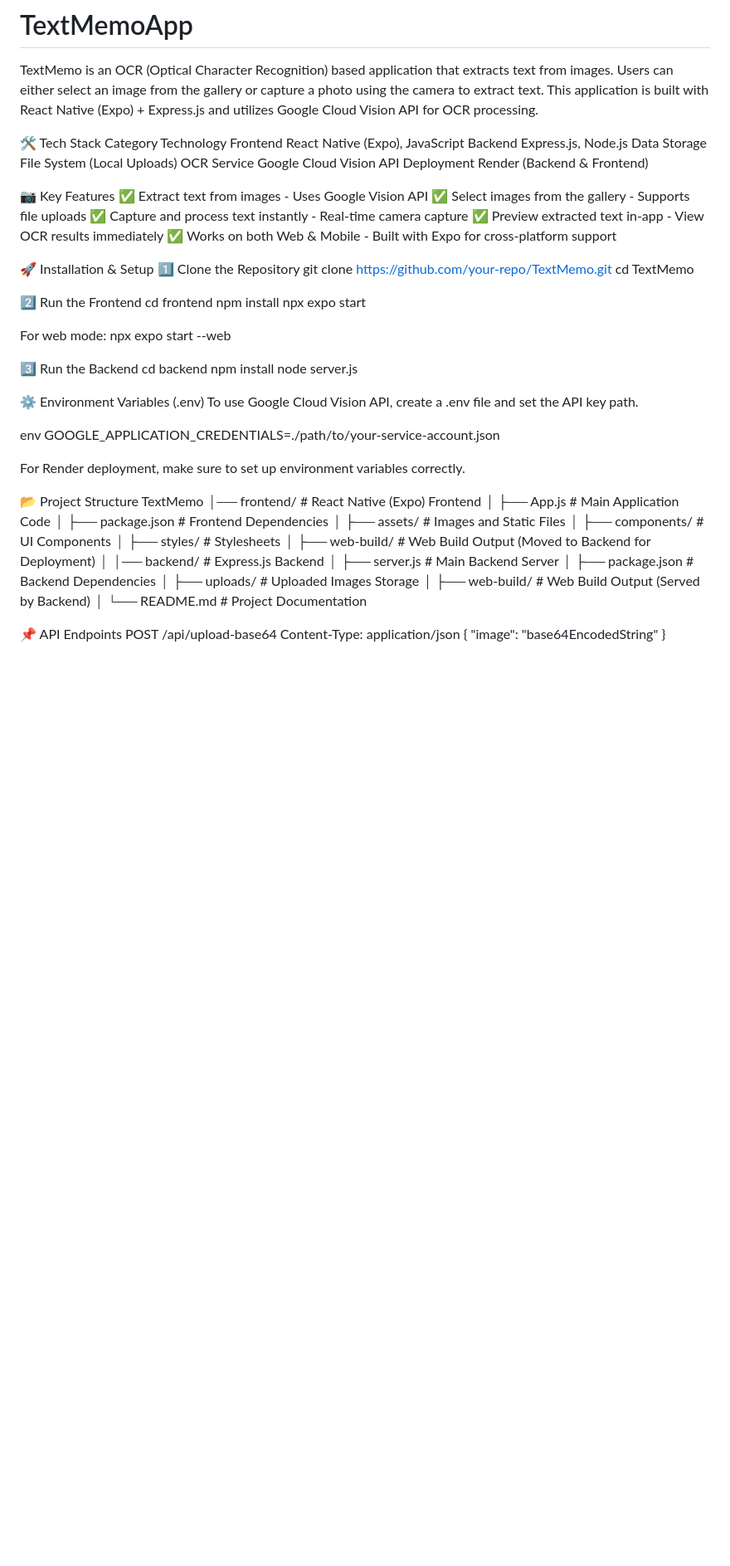
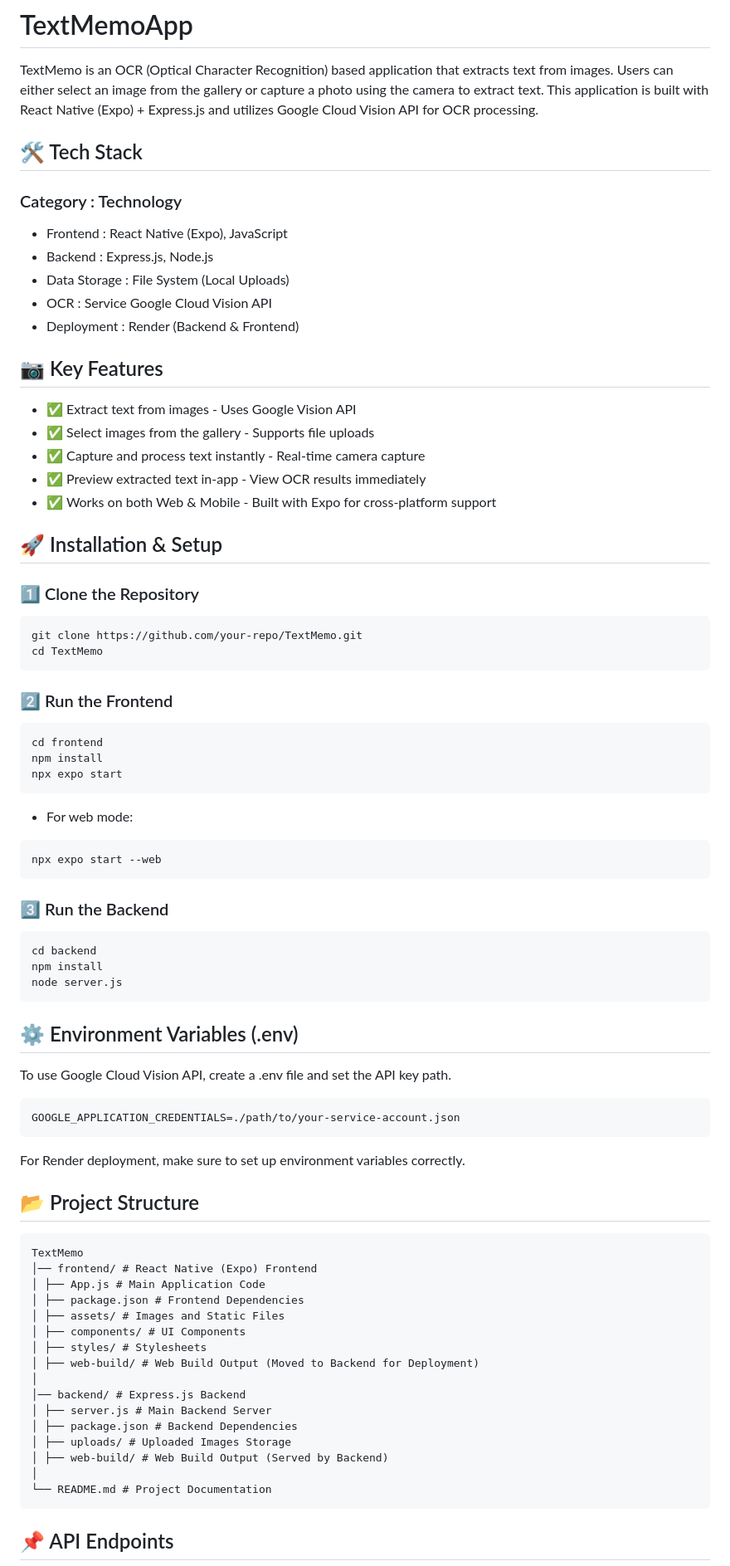
Before and after one commit to jjbmsda/TextMemo, a Markdown page: README.md, the part around one of its changes. Shown at 83% size. Rendered like a GitHub page; blank space fills up the shorter version.

````diff
--- a/README.md
+++ b/README.md
@@ -4,48 +4,52 @@ TextMemo is an OCR (Optical Character Recognition) based application that extrac
 Users can either select an image from the gallery or capture a photo using the camera to extract text.
 This application is built with React Native (Expo) + Express.js and utilizes Google Cloud Vision API for OCR processing.
 
-🛠 Tech Stack
-Category Technology
-Frontend React Native (Expo), JavaScript
-Backend Express.js, Node.js
-Data Storage File System (Local Uploads)
-OCR Service Google Cloud Vision API
-Deployment Render (Backend & Frontend)
+## 🛠 Tech Stack
+### Category : Technology
+- Frontend : React Native (Expo), JavaScript
+- Backend : Express.js, Node.js
+- Data Storage : File System (Local Uploads)
+- OCR : Service Google Cloud Vision API
+- Deployment : Render (Backend & Frontend)
 
-📷 Key Features
-✅ Extract text from images - Uses Google Vision API
-✅ Select images from the gallery - Supports file uploads
-✅ Capture and process text instantly - Real-time camera capture
-✅ Preview extracted text in-app - View OCR results immediately
-✅ Works on both Web & Mobile - Built with Expo for cross-platform support
+## 📷 Key Features
+- ✅ Extract text from images - Uses Google Vision API
+- ✅ Select images from the gallery - Supports file uploads
+- ✅ Capture and process text instantly - Real-time camera capture
+- ✅ Preview extracted text in-app - View OCR results immediately
+- ✅ Works on both Web & Mobile - Built with Expo for cross-platform support
 
-🚀 Installation & Setup
-1️⃣ Clone the Repository
+## 🚀 Installation & Setup
+### 1️⃣ Clone the Repository
+```
 git clone https://github.com/your-repo/TextMemo.git
 cd TextMemo
-
-2️⃣ Run the Frontend
+```
+### 2️⃣ Run the Frontend
+```
 cd frontend
 npm install
 npx expo start
-
-For web mode:
+```
+- For web mode:
+```
 npx expo start --web
-
-3️⃣ Run the Backend
+```
+### 3️⃣ Run the Backend
+```
 cd backend
 npm install
 node server.js
-
-⚙️ Environment Variables (.env)
+```
+## ⚙️ Environment Variables (.env)
 To use Google Cloud Vision API, create a .env file and set the API key path.
-
-env
+```
 GOOGLE_APPLICATION_CREDENTIALS=./path/to/your-service-account.json
-
+```
 For Render deployment, make sure to set up environment variables correctly.
 
-📂 Project Structure
+## 📂 Project Structure
+```
 TextMemo
 │── frontend/ # React Native (Expo) Frontend
 │ ├── App.js # Main Application Code
@@ -62,8 +66,9 @@ TextMemo
 │ ├── web-build/ # Web Build Output (Served by Backend)
 │
 └── README.md # Project Documentation
-
-📌 API Endpoints
+```
+## 📌 API Endpoints
+```
 POST /api/upload-base64
 Content-Type: application/json
 {
````
Also changed, not shown: other parts of README.md (+35 -30 lines).
